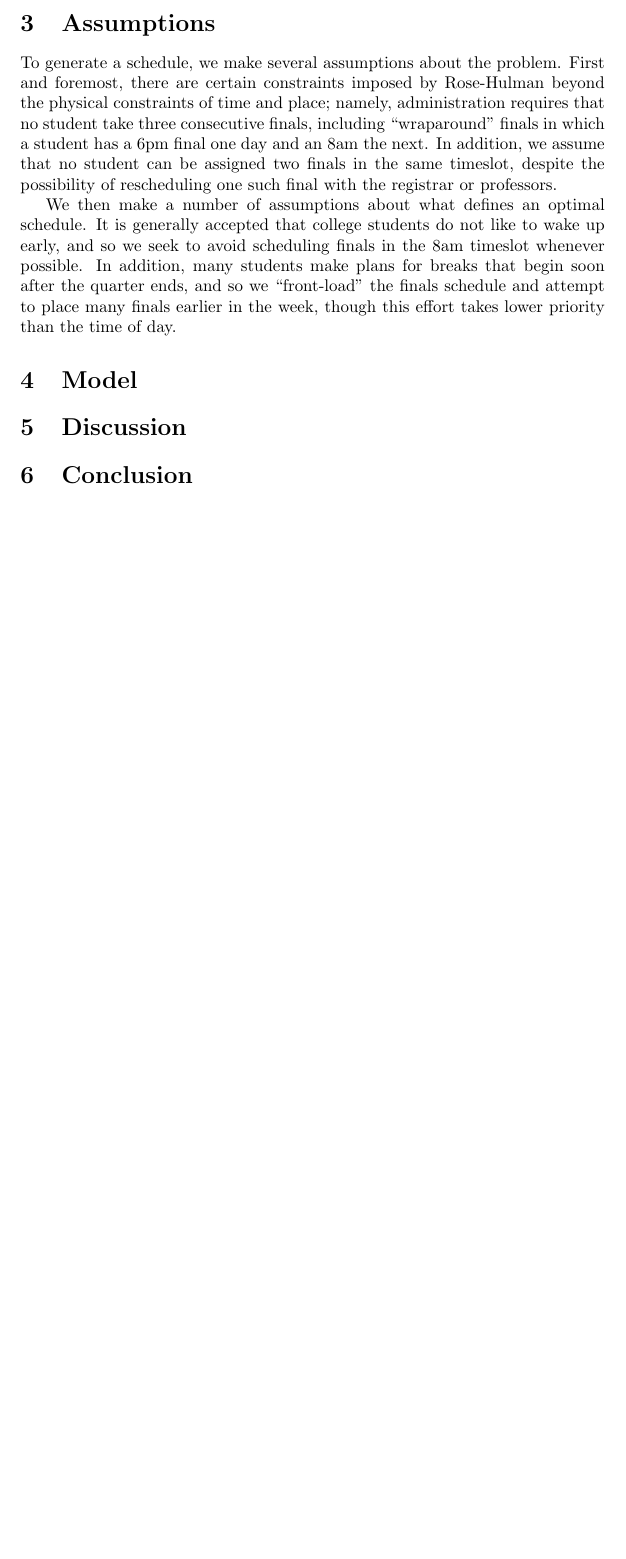
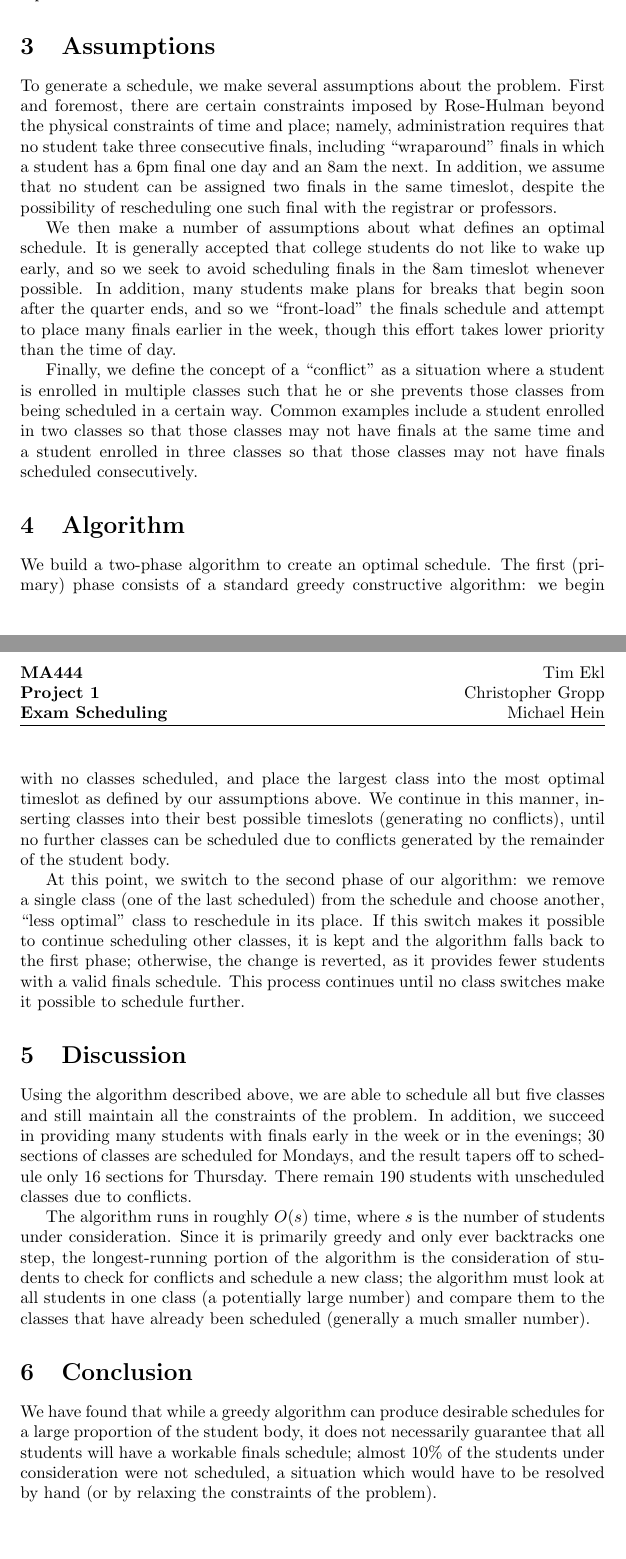
Before and after one commit to timothyekl/ExamScheduling, a LaTeX problem sheet (ExamScheduling.tex): part of the page before the commit and two parts of pages 1 and 2 of 2 after it, the two joined at a grey line, cut so that both start at the same text, the shorter picture padded with empty space. Compiled offline with pdfLaTeX.

Commit message:
Finish drafting paper

```diff
--- a/ExamScheduling.tex
+++ b/ExamScheduling.tex
@@ -30,16 +30,22 @@ To generate a schedule, we make several assumptions about the problem. First and
 
 We then make a number of assumptions about what defines an optimal schedule. It is generally accepted that college students do not like to wake up early, and so we seek to avoid scheduling finals in the 8am timeslot whenever possible. In addition, many students make plans for breaks that begin soon after the quarter ends, and so we ``front-load'' the finals schedule and attempt to place many finals earlier in the week, though this effort takes lower priority than the time of day.
 
-\section{Model}
+Finally, we define the concept of a ``conflict'' as a situation where a student is enrolled in multiple classes such that he or she prevents those classes from being scheduled in a certain way. Common examples include a student enrolled in two classes so that those classes may not have finals at the same time and a student enrolled in three classes so that those classes may not have finals scheduled consecutively.
 
+\section{Algorithm}
 
+We build a two-phase algorithm to create an optimal schedule. The first (primary) phase consists of a standard greedy constructive algorithm: we begin with no classes scheduled, and place the largest class into the most optimal timeslot as defined by our assumptions above. We continue in this manner, inserting classes into their best possible timeslots (generating no conflicts), until no further classes can be scheduled due to conflicts generated by the remainder of the student body.
+
+At this point, we switch to the second phase of our algorithm: we remove a single class (one of the last scheduled) from the schedule and choose another, ``less optimal'' class to reschedule in its place. If this switch makes it possible to continue scheduling other classes, it is kept and the algorithm falls back to the first phase; otherwise, the change is reverted, as it provides fewer students with a valid finals schedule. This process continues until no class switches make it possible to schedule further.
 
 \section{Discussion}
 
+Using the algorithm described above, we are able to schedule all but five classes and still maintain all the constraints of the problem. In addition, we succeed in providing many students with finals early in the week or in the evenings; 30 sections of classes are scheduled for Mondays, and the result tapers off to schedule only 16 sections for Thursday. There remain 190 students with unscheduled classes due to conflicts.
 
+The algorithm runs in roughly $O(s)$ time, where $s$ is the number of students under consideration. Since it is primarily greedy and only ever backtracks one step, the longest-running portion of the algorithm is the consideration of students to check for conflicts and schedule a new class; the algorithm must look at all students in one class (a potentially large number) and compare them to the classes that have already been scheduled (generally a much smaller number).
 
 \section{Conclusion}
 
-
+We have found that while a greedy algorithm can produce desirable schedules for a large proportion of the student body, it does not necessarily guarantee that all students will have a workable finals schedule; almost 10\% of the students under consideration were not scheduled, a situation which would have to be resolved by hand (or by relaxing the constraints of the problem).
 
 \end{document}
```
